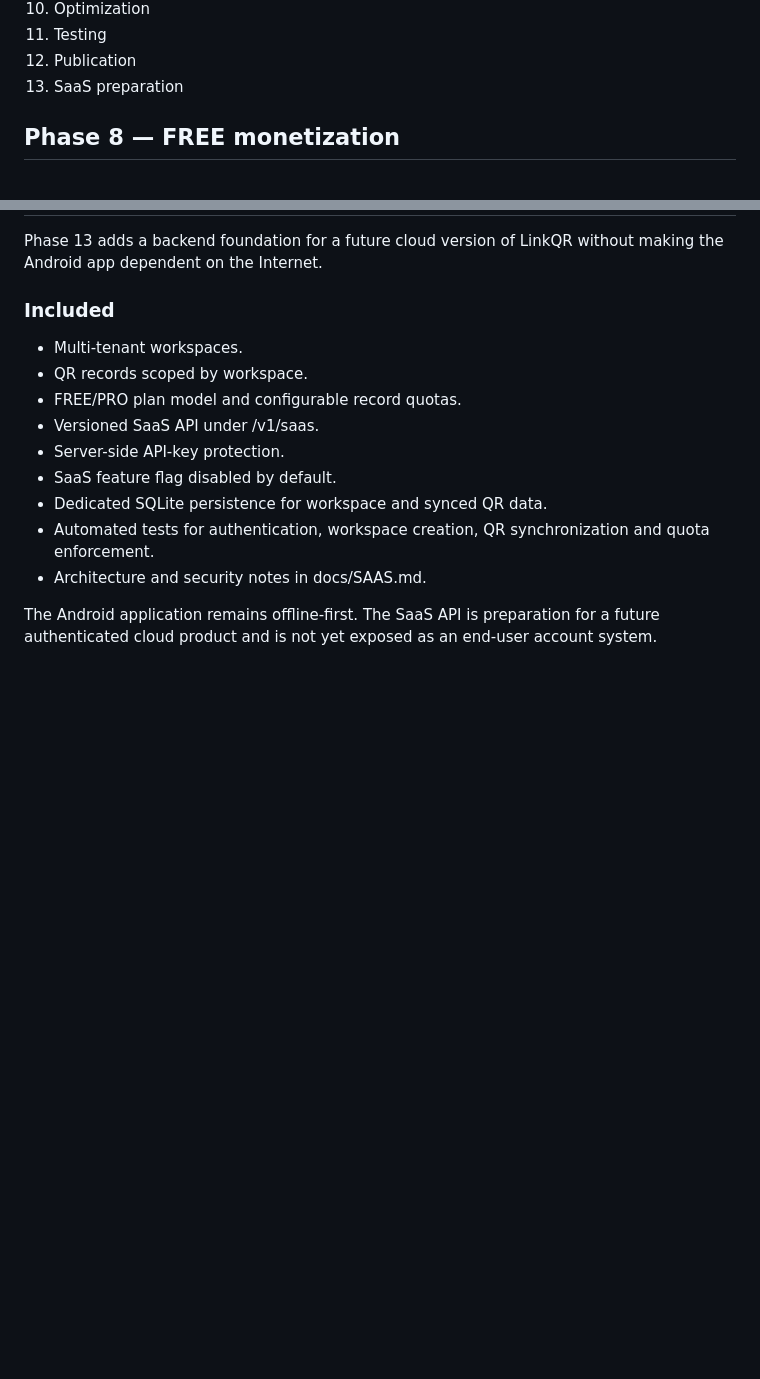
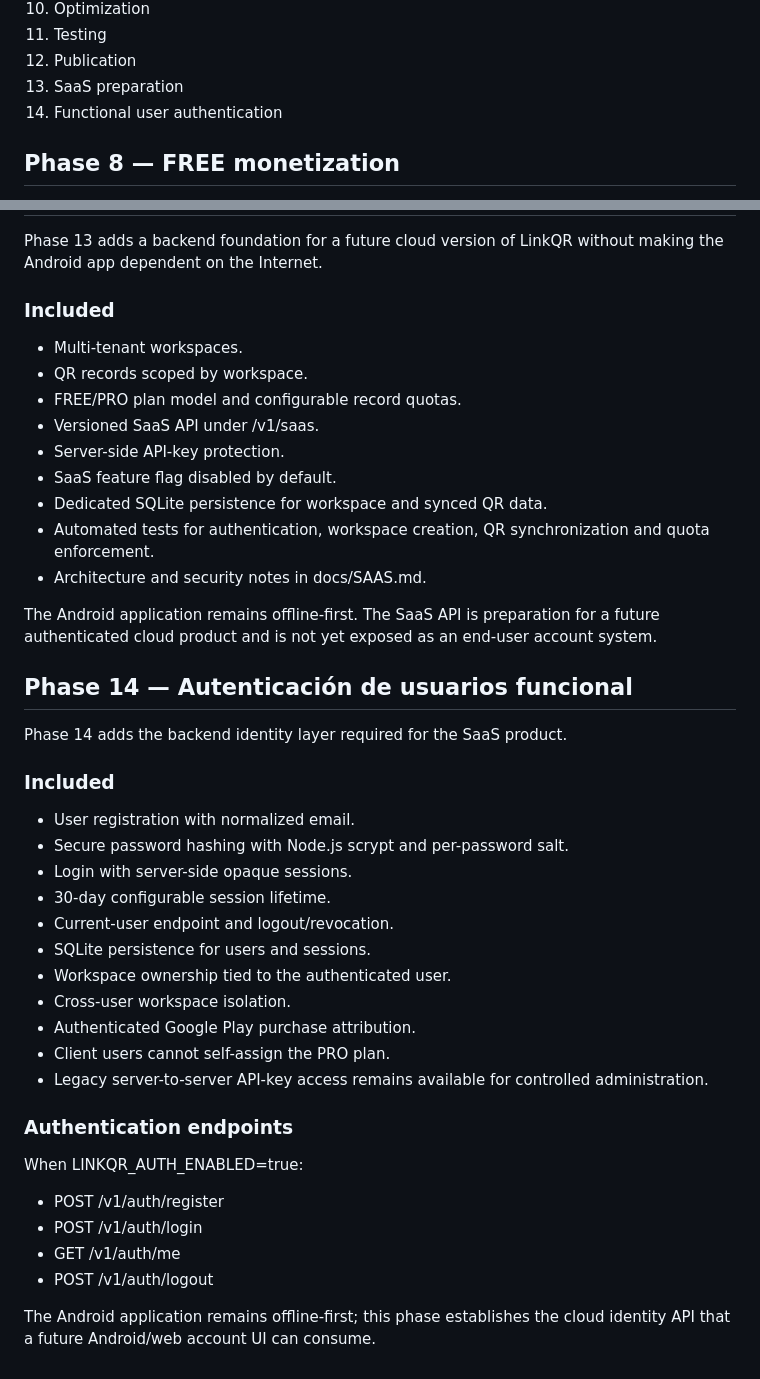
Before and after one commit to Shajs23224224/LinkQR, a Markdown page: README.md, 2 parts joined by grey strips. Drawn GitHub-style; blank space fills up the shorter version.

Commit message:
docs: document Phase 14 authentication

```diff
--- a/README.md
+++ b/README.md
@@ -54,6 +54,7 @@ Implement → compile → test → fix → freeze → next phase.
 11. Testing
 12. Publication
 13. SaaS preparation
+14. Functional user authentication
 
 
 ## Phase 8 — FREE monetization
@@ -185,3 +186,33 @@ Phase 13 adds a backend foundation for a future cloud version of LinkQR without
 - Architecture and security notes in docs/SAAS.md.
 
 The Android application remains offline-first. The SaaS API is preparation for a future authenticated cloud product and is not yet exposed as an end-user account system.
+
+
+## Phase 14 — Autenticación de usuarios funcional
+
+Phase 14 adds the backend identity layer required for the SaaS product.
+
+### Included
+
+- User registration with normalized email.
+- Secure password hashing with Node.js scrypt and per-password salt.
+- Login with server-side opaque sessions.
+- 30-day configurable session lifetime.
+- Current-user endpoint and logout/revocation.
+- SQLite persistence for users and sessions.
+- Workspace ownership tied to the authenticated user.
+- Cross-user workspace isolation.
+- Authenticated Google Play purchase attribution.
+- Client users cannot self-assign the PRO plan.
+- Legacy server-to-server API-key access remains available for controlled administration.
+
+### Authentication endpoints
+
+When LINKQR_AUTH_ENABLED=true:
+
+- POST /v1/auth/register
+- POST /v1/auth/login
+- GET /v1/auth/me
+- POST /v1/auth/logout
+
+The Android application remains offline-first; this phase establishes the cloud identity API that a future Android/web account UI can consume.
```
